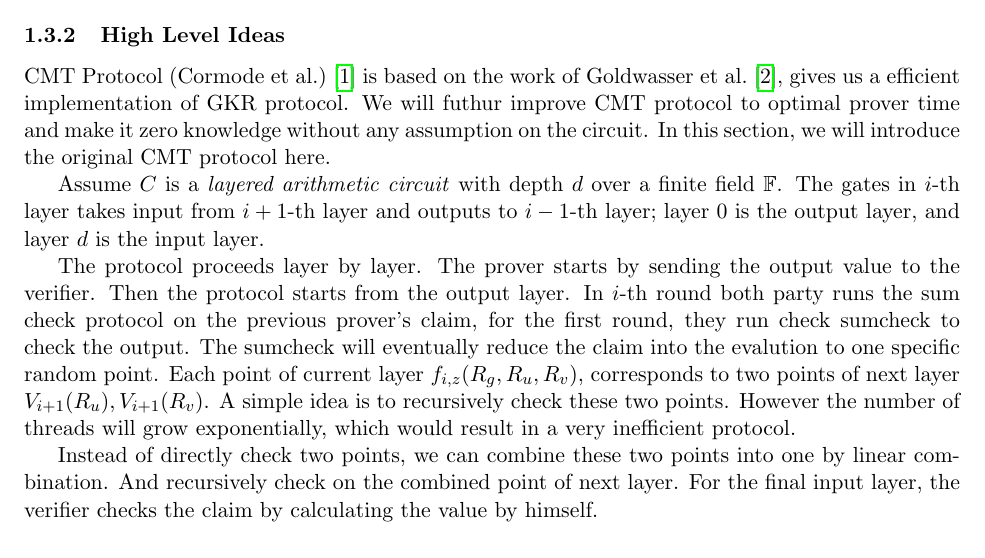
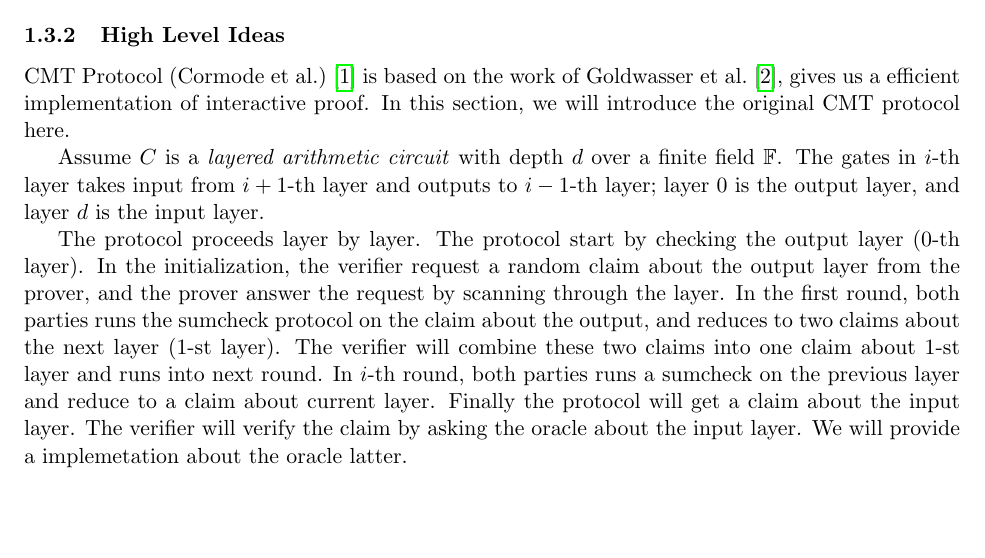
Before and after one commit to sunblaze-ucb/Libra, a LaTeX document (paper/manuscript/fastZKP.tex, which reads paper/manuscript/CMT.tex): part of page 3 of 16, cut so that both start at the same text, the shorter picture padded with empty space. Compiled offline with pdfLaTeX.

Commit message:
auto commit

```diff
--- a/paper/manuscript/CMT.tex
+++ b/paper/manuscript/CMT.tex
@@ -52,13 +52,15 @@ $$\tilde{mult}_{i}(g, u, v)=\sum_{(g', u', v') \in G_{i, mult}}\tilde{\beta}_{s_
 \end{definition}
 
 \subsubsection{High Level Ideas}
-CMT Protocol (Cormode et al.)\cite{CMT} is based on the work of Goldwasser et al. \cite{GKR}, gives us a efficient implementation of GKR protocol. We will futhur improve CMT protocol to optimal prover time and make it zero knowledge without any assumption on the circuit. In this section, we will introduce the original CMT protocol here.
+CMT Protocol (Cormode et al.)\cite{CMT} is based on the work of Goldwasser et al. \cite{GKR}, gives us a efficient implementation of interactive proof. In this section, we will introduce the original CMT protocol here.
 
 Assume $C$ is a \textit{layered arithmetic circuit} with depth $d$ over a finite field $\mathbb{F}$. The gates in $i$-th layer takes input from $i+1$-th layer and outputs to $i-1$-th layer; layer $0$ is the output layer, and layer $d$ is the input layer.
 
-The protocol proceeds layer by layer. The prover starts by sending the output value to the verifier. Then the protocol starts from the output layer. In $i$-th round both party runs the sum check protocol on the previous prover's claim, for the first round, they run check sumcheck to check the output. The sumcheck will eventually reduce the claim into the evalution to one specific random point. Each point of current layer $f_{i,z}(R_g,R_u,R_v)$, corresponds to two points of next layer $V_{i+1}(R_u), V_{i+1}(R_v)$. A simple idea is to recursively check these two points. However the number of threads will grow exponentially, which would result in a very inefficient protocol.
+%The protocol proceeds layer by layer. The prover starts by sending the output value to the verifier. Then the protocol starts from the output layer. In $i$-th round both party runs the sum check protocol on the previous prover's claim, for the first round, they run check sumcheck to check the output. The sumcheck will eventually reduce the claim into the evalution to one specific random point. Each point of current layer $f_{i,z}(R_g,R_u,R_v)$, corresponds to two points of next layer $V_{i+1}(R_u), V_{i+1}(R_v)$. A simple idea is to recursively check these two points. However the number of threads will grow exponentially, which would result in a very inefficient protocol.
 
-Instead of directly check two points, we can combine these two points into one by linear combination. And recursively check on the combined point of next layer. For the final input layer, the verifier checks the claim by calculating the value by himself.
+%Instead of directly check two points, we can combine these two points into one by linear combination. And recursively check on the combined point of next layer. For the final input layer, the verifier checks the claim by calculating the value by himself.
+
+The protocol proceeds layer by layer. The protocol start by checking the output layer ($0$-th layer). In the initialization, the verifier request a random claim about the output layer from the prover, and the prover answer the request by scanning through the layer. In the first round, both parties runs the sumcheck protocol on the claim about the output, and reduces to two claims about the next layer ($1$-st layer). The verifier will combine these two claims into one claim about $1$-st layer and runs into next round. In $i$-th round, both parties runs a sumcheck on the previous layer and reduce to a claim about current layer. Finally the protocol will get a claim about the input layer. The verifier will verify the claim by asking the oracle about the input layer. We will provide a implemetation about the oracle latter.
 
 \subsubsection{Protocol Details}
 
```
